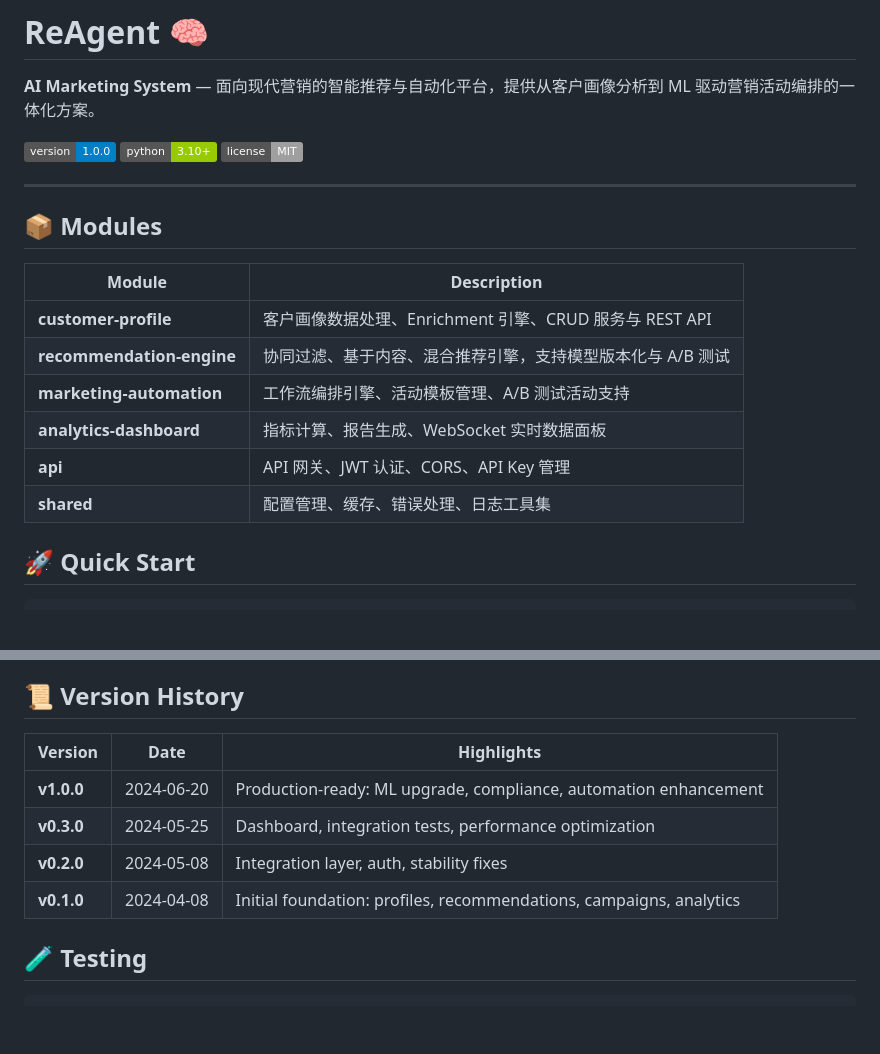
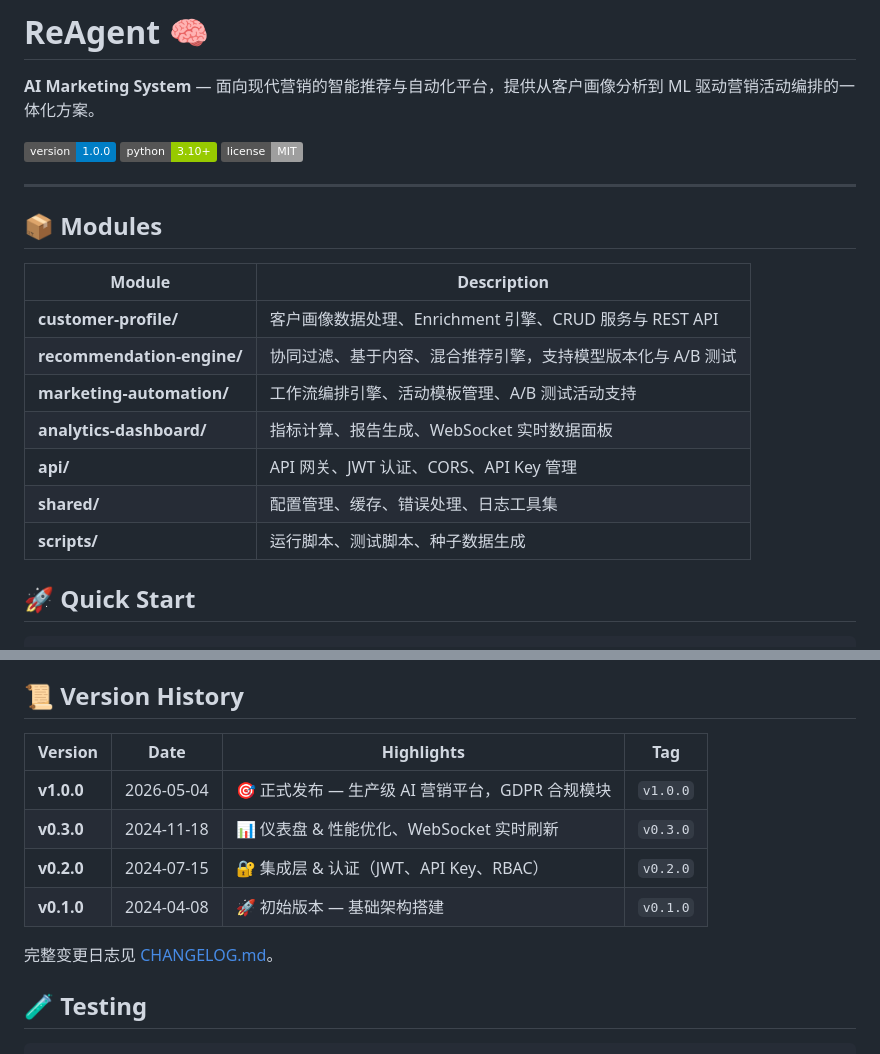
Before and after one commit to chenjian19930430-ctrl/reagent2.0, a Markdown page: README.md, 2 parts joined by grey strips. Drawn GitHub-style; badges without logos; blank space fills up the shorter version.

Commit message:
docs: enhance README with comprehensive documentation
- Add module table with directory references
- Add architecture diagram and key features
- Add proper version history table with tag references
- Add development setup and testing instructions

```diff
--- a/README.md
+++ b/README.md
@@ -12,12 +12,13 @@
 
 | Module | Description |
 |---|---|
-| **customer-profile** | 客户画像数据处理、Enrichment 引擎、CRUD 服务与 REST API |
-| **recommendation-engine** | 协同过滤、基于内容、混合推荐引擎，支持模型版本化与 A/B 测试 |
-| **marketing-automation** | 工作流编排引擎、活动模板管理、A/B 测试活动支持 |
-| **analytics-dashboard** | 指标计算、报告生成、WebSocket 实时数据面板 |
-| **api** | API 网关、JWT 认证、CORS、API Key 管理 |
-| **shared** | 配置管理、缓存、错误处理、日志工具集 |
+| **customer-profile/** | 客户画像数据处理、Enrichment 引擎、CRUD 服务与 REST API |
+| **recommendation-engine/** | 协同过滤、基于内容、混合推荐引擎，支持模型版本化与 A/B 测试 |
+| **marketing-automation/** | 工作流编排引擎、活动模板管理、A/B 测试活动支持 |
+| **analytics-dashboard/** | 指标计算、报告生成、WebSocket 实时数据面板 |
+| **api/** | API 网关、JWT 认证、CORS、API Key 管理 |
+| **shared/** | 配置管理、缓存、错误处理、日志工具集 |
+| **scripts/** | 运行脚本、测试脚本、种子数据生成 |
 
 ## 🚀 Quick Start
 
@@ -79,12 +80,14 @@ bash scripts/run.sh
 
 ## 📜 Version History
 
-| Version | Date | Highlights |
-|---|---|---|
-| **v1.0.0** | 2024-06-20 | Production-ready: ML upgrade, compliance, automation enhancement |
-| **v0.3.0** | 2024-05-25 | Dashboard, integration tests, performance optimization |
-| **v0.2.0** | 2024-05-08 | Integration layer, auth, stability fixes |
-| **v0.1.0** | 2024-04-08 | Initial foundation: profiles, recommendations, campaigns, analytics |
+| Version | Date | Highlights | Tag |
+|---|---|---|---|
+| **v1.0.0** | 2026-05-04 | 🎯 正式发布 — 生产级 AI 营销平台，GDPR 合规模块 | `v1.0.0` |
+| **v0.3.0** | 2024-11-18 | 📊 仪表盘 & 性能优化、WebSocket 实时刷新 | `v0.3.0` |
+| **v0.2.0** | 2024-07-15 | 🔐 集成层 & 认证（JWT、API Key、RBAC） | `v0.2.0` |
+| **v0.1.0** | 2024-04-08 | 🚀 初始版本 — 基础架构搭建 | `v0.1.0` |
+
+完整变更日志见 [CHANGELOG.md](CHANGELOG.md)。
 
 ## 🧪 Testing
 
```
Also changed, not shown: other parts of README.md (+1 -1 lines).
